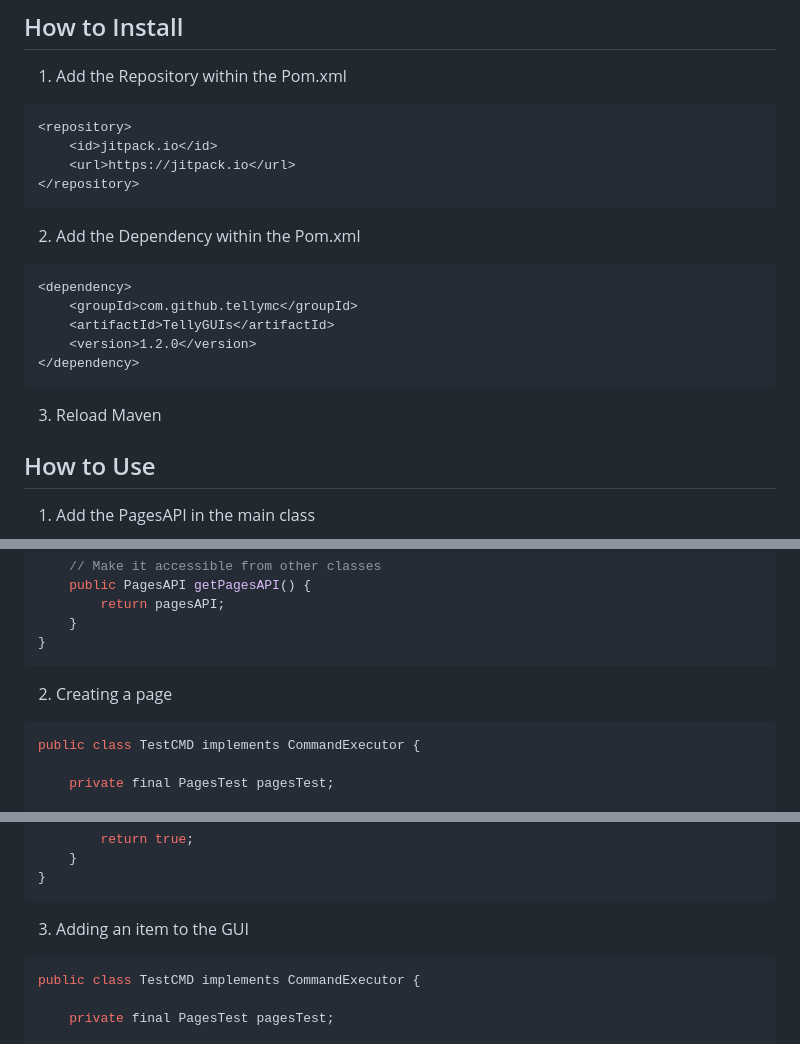
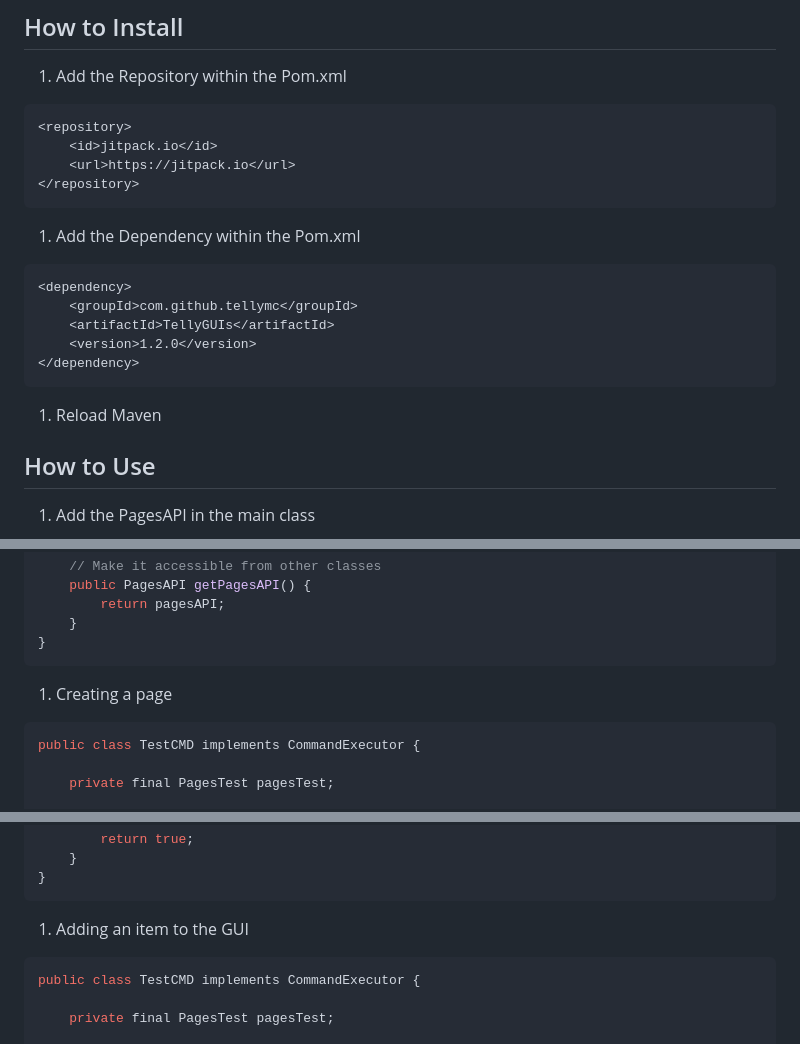
Before and after one commit to tellymc/TellyGUIs, a Markdown page: README.md, 3 parts joined by grey strips. Drawn GitHub-style.

Commit message:
- Updated ReadME

````diff
--- a/README.md
+++ b/README.md
@@ -11,7 +11,7 @@
 </repository>
 ```
 
-2) Add the Dependency within the Pom.xml
+1) Add the Dependency within the Pom.xml
 ```xml
 <dependency>
     <groupId>com.github.tellymc</groupId>
@@ -19,7 +19,7 @@
     <version>1.2.0</version>
 </dependency>
 ```
-3) Reload Maven
+1) Reload Maven
 
 ## How to Use
 1) Add the PagesAPI in the main class
@@ -43,7 +43,7 @@ public final class PagesTest extends JavaPlugin {
 }
 ```
 
-2) Creating a page
+1) Creating a page
 ```java
 public class TestCMD implements CommandExecutor {
 
@@ -72,7 +72,7 @@ public class TestCMD implements CommandExecutor {
     }
 }
 ```
-3) Adding an item to the GUI
+1) Adding an item to the GUI
 ```java
 public class TestCMD implements CommandExecutor {
 
````
